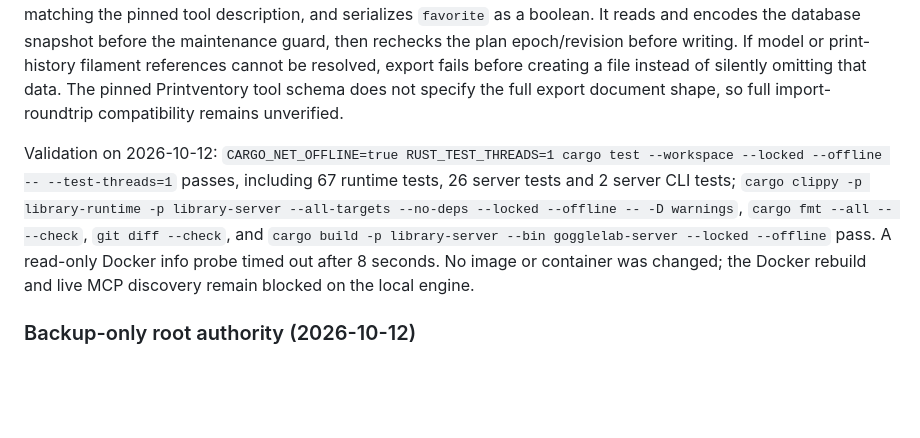
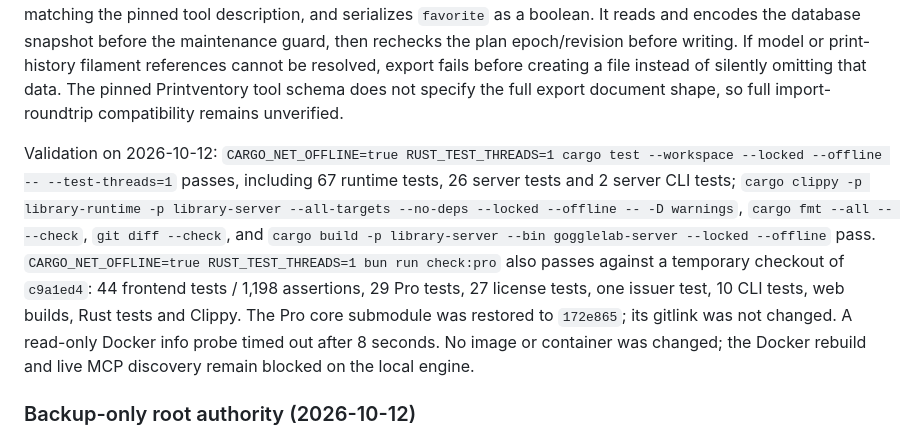
Before and after one commit to cubiclejuice/gogglelab, a Markdown page: docs/PHASE-6-SERVER-MCP-CAPTURE.md, the part around the change. Rendered like a GitHub page; blank space fills up the shorter version.

Commit message:
docs: record Pro compatibility check for Phase 6 export

```diff
--- a/docs/PHASE-6-SERVER-MCP-CAPTURE.md
+++ b/docs/PHASE-6-SERVER-MCP-CAPTURE.md
@@ -291,7 +291,7 @@ The previously captured Docker tool list still lacks seven pinned Printventory n
 
 The current source exposes `export_library` as a one-use MCP management plan. It requires `Maintenance` and `BackupWrite`, and writes only to an admitted `backupOnly` root. `destPath` may be a backup handle plus filename, a filename when exactly one backup-only root exists, or an absolute filename directly inside that root; omitting it chooses a unique timestamped JSON filename. Existing destinations are rejected and execution uses create-new semantics, so a file appearing after planning is preserved. The export contains metadata without thumbnails, matching the pinned tool description, and serializes `favorite` as a boolean. It reads and encodes the database snapshot before the maintenance guard, then rechecks the plan epoch/revision before writing. If model or print-history filament references cannot be resolved, export fails before creating a file instead of silently omitting that data. The pinned Printventory tool schema does not specify the full export document shape, so full import-roundtrip compatibility remains unverified.
 
-Validation on 2026-10-12: `CARGO_NET_OFFLINE=true RUST_TEST_THREADS=1 cargo test --workspace --locked --offline -- --test-threads=1` passes, including 67 runtime tests, 26 server tests and 2 server CLI tests; `cargo clippy -p library-runtime -p library-server --all-targets --no-deps --locked --offline -- -D warnings`, `cargo fmt --all -- --check`, `git diff --check`, and `cargo build -p library-server --bin gogglelab-server --locked --offline` pass. A read-only Docker info probe timed out after 8 seconds. No image or container was changed; the Docker rebuild and live MCP discovery remain blocked on the local engine.
+Validation on 2026-10-12: `CARGO_NET_OFFLINE=true RUST_TEST_THREADS=1 cargo test --workspace --locked --offline -- --test-threads=1` passes, including 67 runtime tests, 26 server tests and 2 server CLI tests; `cargo clippy -p library-runtime -p library-server --all-targets --no-deps --locked --offline -- -D warnings`, `cargo fmt --all -- --check`, `git diff --check`, and `cargo build -p library-server --bin gogglelab-server --locked --offline` pass. `CARGO_NET_OFFLINE=true RUST_TEST_THREADS=1 bun run check:pro` also passes against a temporary checkout of `c9a1ed4`: 44 frontend tests / 1,198 assertions, 29 Pro tests, 27 license tests, one issuer test, 10 CLI tests, web builds, Rust tests and Clippy. The Pro core submodule was restored to `172e865`; its gitlink was not changed. A read-only Docker info probe timed out after 8 seconds. No image or container was changed; the Docker rebuild and live MCP discovery remain blocked on the local engine.
 
 ### Backup-only root authority (2026-10-12)
 
```
